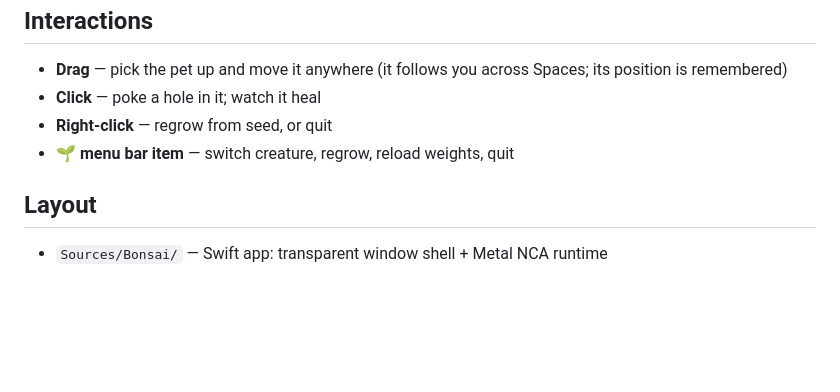
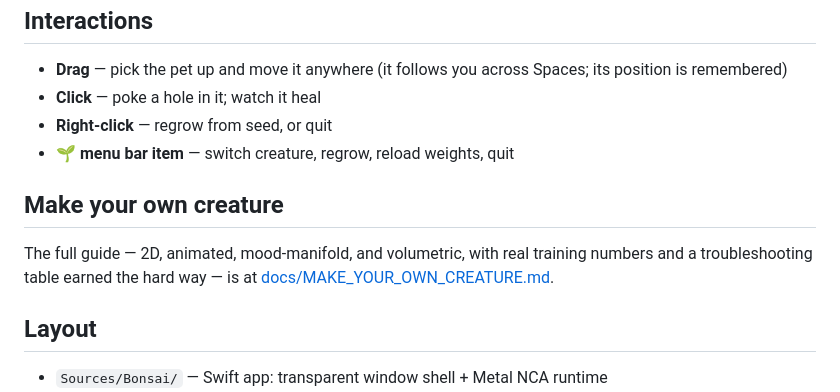
Before and after one commit to MLTQ/Bonsai, a Markdown page: README.md, the part around the change. Rendered like a GitHub page; blank space fills up the shorter version.

```diff
--- a/README.md
+++ b/README.md
@@ -50,6 +50,12 @@ being itself while training continues.
 - **Right-click** — regrow from seed, or quit
 - **🌱 menu bar item** — switch creature, regrow, reload weights, quit
 
+## Make your own creature
+
+The full guide — 2D, animated, mood-manifold, and volumetric, with real
+training numbers and a troubleshooting table earned the hard way — is at
+[docs/MAKE_YOUR_OWN_CREATURE.md](docs/MAKE_YOUR_OWN_CREATURE.md).
+
 ## Layout
 
 - `Sources/Bonsai/` — Swift app: transparent window shell + Metal NCA runtime
```
Also changed, not shown: docs/MAKE_YOUR_OWN_CREATURE.md (added, +133 -0 lines).
